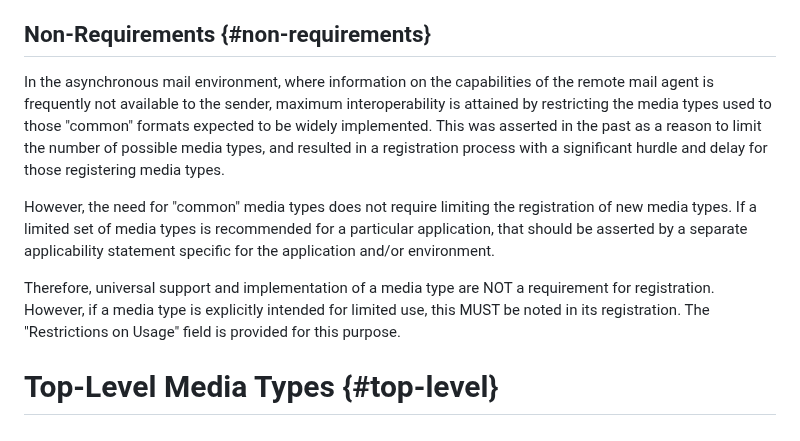
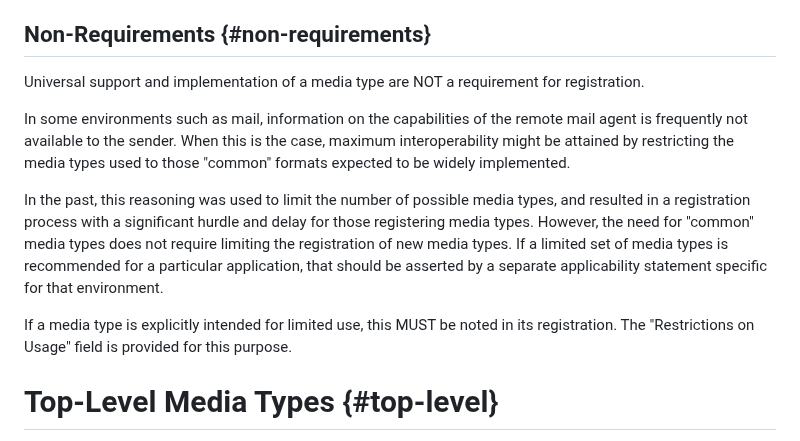
Before and after one commit to peteresnick/6838bis, a Markdown page: draft-ietf-mediaman-6838bis.md, the part around the change. Drawn GitHub-style.

Commit message:
Rework non-requirements

```diff
--- a/draft-ietf-mediaman-6838bis.md
+++ b/draft-ietf-mediaman-6838bis.md
@@ -264,11 +264,13 @@ In the case of a registration in the standards tree, this additional information
 
 ## Non-Requirements {#non-requirements}
 
-In the asynchronous mail environment, where information on the capabilities of the remote mail agent is frequently not available to the sender, maximum interoperability is attained by restricting the media types used to those "common" formats expected to be widely implemented. This was asserted in the past as a reason to limit the number of possible media types, and resulted in a registration process with a significant hurdle and delay for those registering media types.
+Universal support and implementation of a media type are NOT a requirement for registration.
 
-However, the need for "common" media types does not require limiting the registration of new media types. If a limited set of media types is recommended for a particular application, that should be asserted by a separate applicability statement specific for the application and/or environment.
+In some environments such as mail, information on the capabilities of the remote mail agent is frequently not available to the sender. When this is the case, maximum interoperability might be attained by restricting the media types used to those "common" formats expected to be widely implemented.
 
-Therefore, universal support and implementation of a media type are NOT a requirement for registration. However, if a media type is explicitly intended for limited use, this MUST be noted in its registration. The "Restrictions on Usage" field is provided for this purpose.
+In the past, this reasoning was used to limit the number of possible media types, and resulted in a registration process with a significant hurdle and delay for those registering media types. However, the need for "common" media types does not require limiting the registration of new media types. If a limited set of media types is recommended for a particular application, that should be asserted by a separate applicability statement specific for that environment.
+
+If a media type is explicitly intended for limited use, this MUST be noted in its registration. The "Restrictions on Usage" field is provided for this purpose.
 
 
 # Top-Level Media Types {#top-level}
```
